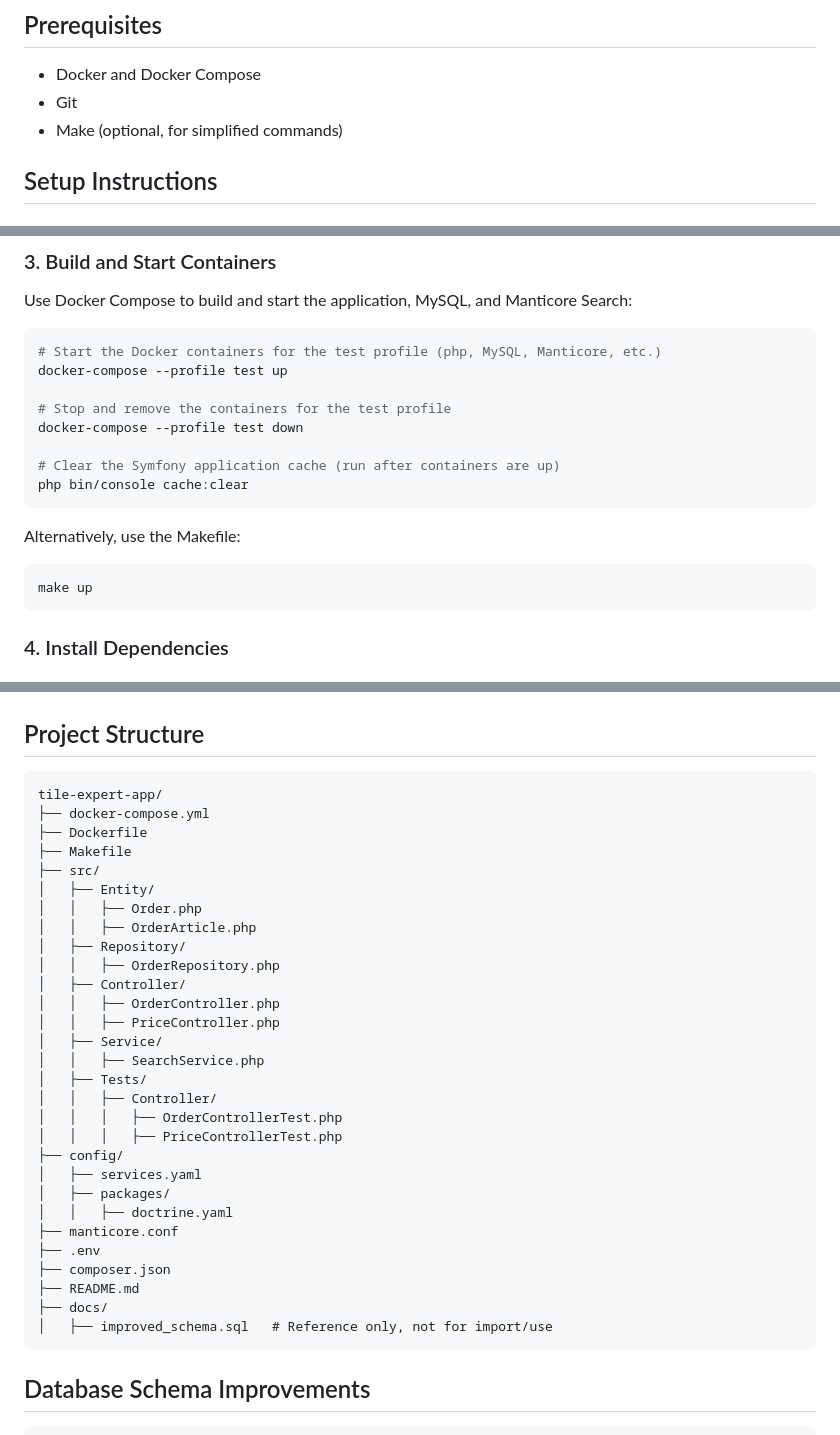
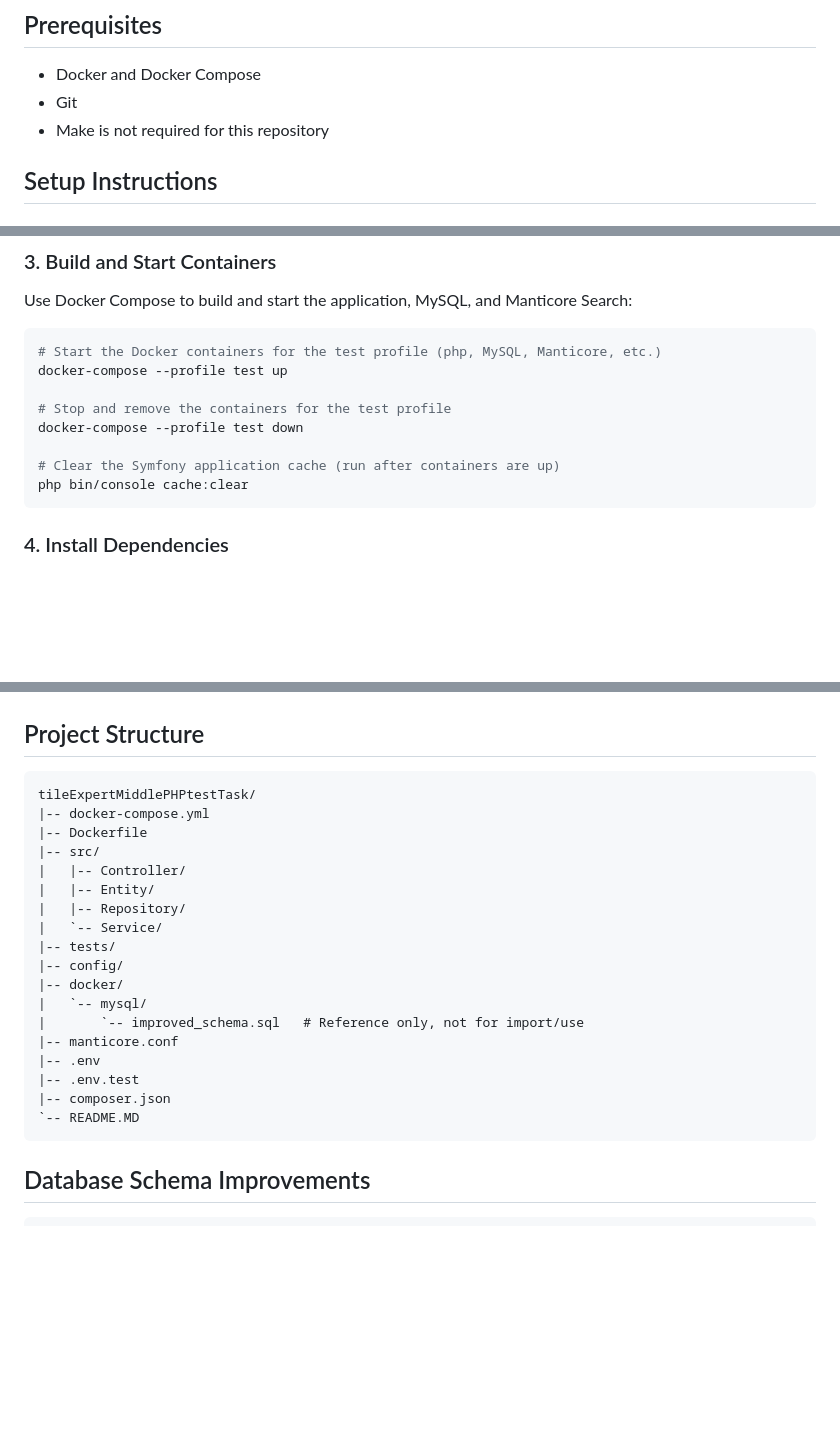
Before and after one commit to Vimpil/tileExpertMiddlePHPtestTask, a Markdown page: README.MD, 3 parts joined by grey strips. Rendered like a GitHub page; blank space fills up the shorter version.

Commit message:
docs: polish README for MLH portfolio

````diff
--- a/README.MD
+++ b/README.MD
@@ -55,7 +55,7 @@ docker compose run --rm --no-deps php php vendor/bin/phpunit tests/Controller/Pr
 
 - Docker and Docker Compose
 - Git
-- Make (optional, for simplified commands)
+- Make is not required for this repository
 
 ## Setup Instructions
 
@@ -102,12 +102,6 @@ docker-compose --profile test down
 
 # Clear the Symfony application cache (run after containers are up)
 php bin/console cache:clear
-```
-
-Alternatively, use the Makefile:
-
-```sh
-make up
 ```
 
 ### 4. Install Dependencies
@@ -406,35 +400,24 @@ The application is accessible at [http://localhost:8080](http://localhost:8080)
 ## Project Structure
 
 ```
-tile-expert-app/
-├── docker-compose.yml
-├── Dockerfile
-├── Makefile
-├── src/
-│   ├── Entity/
-│   │   ├── Order.php
-│   │   ├── OrderArticle.php
-│   ├── Repository/
-│   │   ├── OrderRepository.php
-│   ├── Controller/
-│   │   ├── OrderController.php
-│   │   ├── PriceController.php
-│   ├── Service/
-│   │   ├── SearchService.php
-│   ├── Tests/
-│   │   ├── Controller/
-│   │   │   ├── OrderControllerTest.php
-│   │   │   ├── PriceControllerTest.php
-├── config/
-│   ├── services.yaml
-│   ├── packages/
-│   │   ├── doctrine.yaml
-├── manticore.conf
-├── .env
-├── composer.json
-├── README.md
-├── docs/
-│   ├── improved_schema.sql   # Reference only, not for import/use
+tileExpertMiddlePHPtestTask/
+|-- docker-compose.yml
+|-- Dockerfile
+|-- src/
+|   |-- Controller/
+|   |-- Entity/
+|   |-- Repository/
+|   `-- Service/
+|-- tests/
+|-- config/
+|-- docker/
+|   `-- mysql/
+|       `-- improved_schema.sql   # Reference only, not for import/use
+|-- manticore.conf
+|-- .env
+|-- .env.test
+|-- composer.json
+`-- README.MD
 ```
 
 ## Database Schema Improvements
````
Also changed, not shown: other parts of README.MD (+1 -1 lines).
